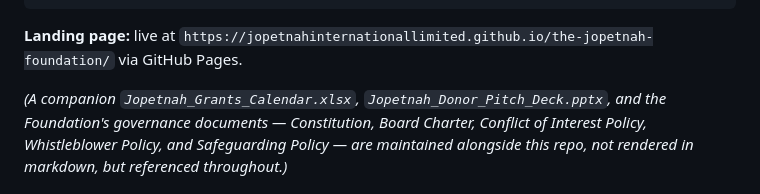
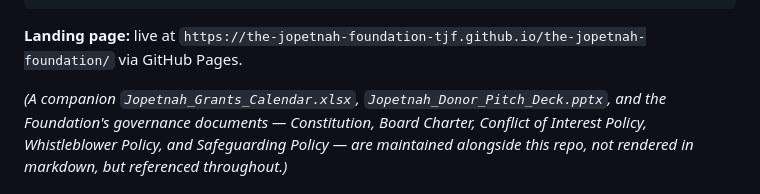
Before and after one commit to The-Jopetnah-Foundation-TJF/the-jopetnah-foundation, a Markdown page: README.md, the part around the change. GitHub-like rendering.

````diff
--- a/README.md
+++ b/README.md
@@ -209,7 +209,7 @@ You left, but your community didn't leave your heart. Send Home Hope turns that
 └── .github/ISSUE_TEMPLATE/    ← Grant Lead, Offer of Support, and Correction issue forms
 ```
 
-**Landing page:** live at `https://jopetnahinternationallimited.github.io/the-jopetnah-foundation/` via GitHub Pages.
+**Landing page:** live at `https://the-jopetnah-foundation-tjf.github.io/the-jopetnah-foundation/` via GitHub Pages.
 
 *(A companion `Jopetnah_Grants_Calendar.xlsx`, `Jopetnah_Donor_Pitch_Deck.pptx`, and the Foundation's governance documents — Constitution, Board Charter, Conflict of Interest Policy, Whistleblower Policy, and Safeguarding Policy — are maintained alongside this repo, not rendered in markdown, but referenced throughout.)*
 
````
